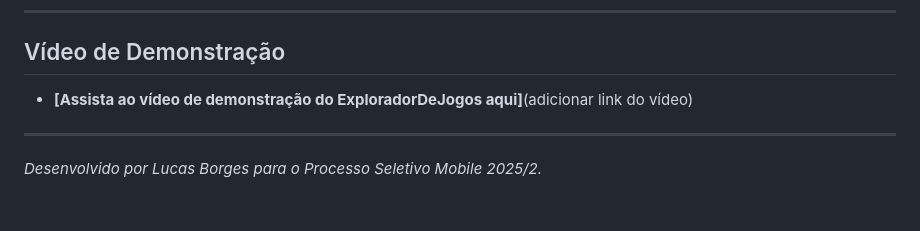
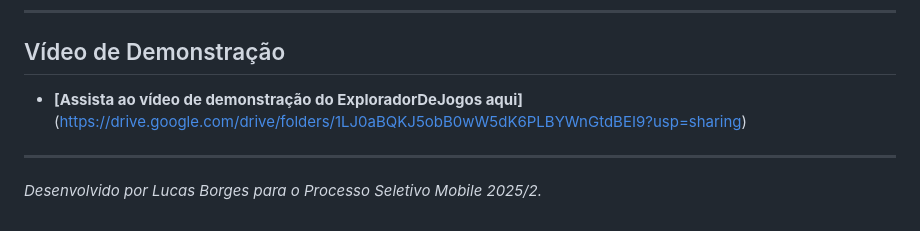
Before and after one commit to bgzitos/projeto-mobile-comp, a Markdown page: README.md, the part around the change. Drawn GitHub-style.

Commit message:
Link do Vídeo adicionado

```diff
--- a/README.md
+++ b/README.md
@@ -96,7 +96,7 @@ Ela fornece todos os dados necessários para a listagem, busca e detalhamento do
 
 ## Vídeo de Demonstração
 
-* **[Assista ao vídeo de demonstração do ExploradorDeJogos aqui]**(adicionar link do vídeo)
+* **[Assista ao vídeo de demonstração do ExploradorDeJogos aqui]**(https://drive.google.com/drive/folders/1LJ0aBQKJ5obB0wW5dK6PLBYWnGtdBEI9?usp=sharing)
 
 ---
 
```
